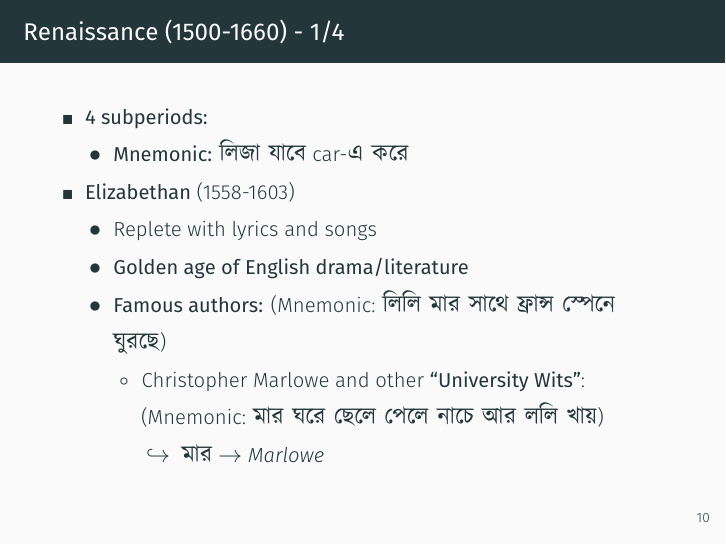
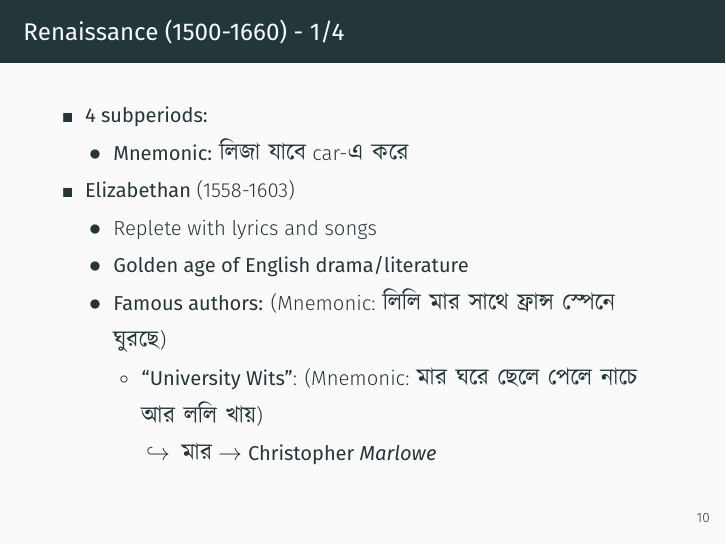
Before and after one commit to susmit31/bcs-notes, an R Markdown document (lit.Rmd): page 14 of 67. The pictures show the output file pdfs/lit.pdf that the author committed with the source.

Commit message:
expanded midenglit; added urlcolor to template

```diff
--- a/lit.Rmd
+++ b/lit.Rmd
@@ -85,9 +85,9 @@ What follows are my own notes on English Literature for BCS. There probably
 	- Replete with lyrics and songs
 	- **Golden age of English drama/literature**
 	- **Famous authors:** (Mnemonic: \banglatext{লিলি মার সাথে ফ্রান্স স্পেনে ঘুরছে})
-		- Christopher Marlowe and other **"University Wits"**:
+		- **"University Wits"**:
 		 (Mnemonic: \banglatext{মার ঘরে ছেলে পেলে নাচে আর ললি খায়})
-		 	- \banglatext{মার} $\rightarrow$ _Marlowe_
+		 	- \banglatext{মার} $\rightarrow$ **Christopher _Marlowe_**
 			- \banglatext{ঘরে} $\rightarrow$ Robert _Greene_
 		 	- \banglatext{ছেলে} $\rightarrow$ Thomas _Kyd_
 			- \banglatext{পেলে} $\rightarrow$ George _Peele_
```
Also changed, not shown: lit.tex, pdfs/lit.pdf.
